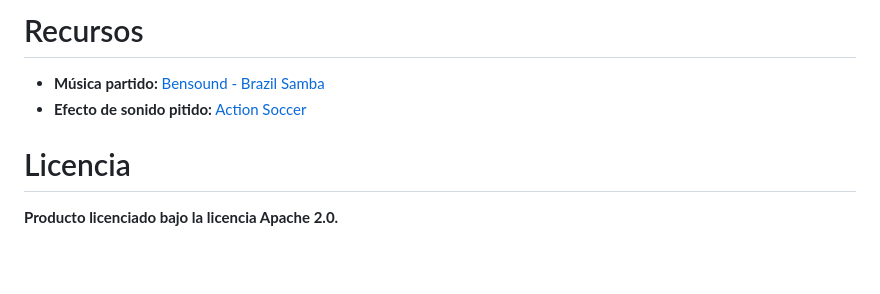
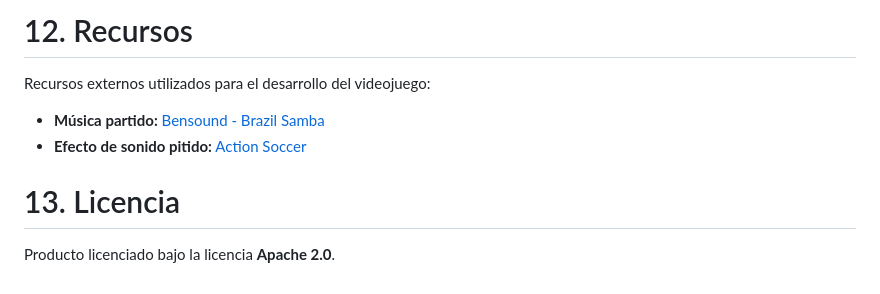
Before and after one commit to racurrandom/Head-and-Balls, a Markdown page: README.md, the part around one of its changes. GitHub-like rendering; blank space fills up the shorter version.

```diff
--- a/README.md
+++ b/README.md
@@ -114,9 +126,11 @@ Los controles del juego serán sencillos y permitirán la jugabilidad de 2 jugad
 
-# Recursos
+# 12. Recursos
+
+Recursos externos utilizados para el desarrollo del videojuego:
 
 * **Música partido:** [Bensound - Brazil Samba](https://youtu.be/4xeyMOIo3Eg)
 * **Efecto de sonido pitido:** [Action Soccer](https://www.sounds-resource.com/pc_computer/actionsoccer/)
 
-# Licencia
+# 13. Licencia
 
-**Producto licenciado bajo la licencia Apache 2.0.**
+Producto licenciado bajo la licencia **Apache 2.0**.
```
Also changed, not shown: other parts of README.md (+65 -53 lines).
